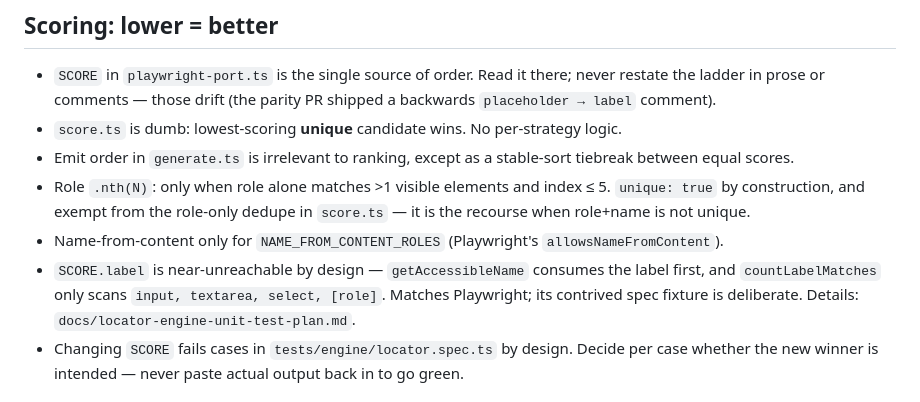
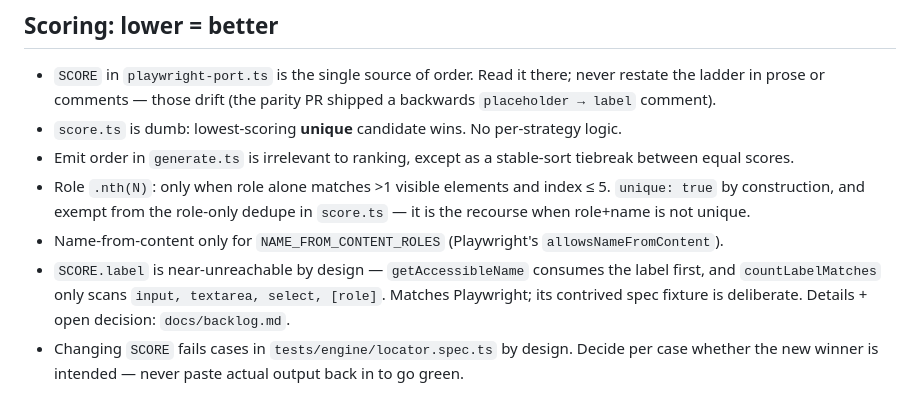
Before and after one commit to MithunWijayasiri/Pickwright, a Markdown page: .claude/rules/locator-engine.md, the part around the change. Rendered like a GitHub page.

Commit message:
docs: update locator-engine documentation reference to consolidated backlog

```diff
--- a/.claude/rules/locator-engine.md
+++ b/.claude/rules/locator-engine.md
@@ -17,7 +17,7 @@ Invariants for `src/locator-engine/`. Violating these is how the parity PR shipp
 - Emit order in `generate.ts` is irrelevant to ranking, except as a stable-sort tiebreak between equal scores.
 - Role `.nth(N)`: only when role alone matches >1 visible elements and index ≤ 5. `unique: true` by construction, and exempt from the role-only dedupe in `score.ts` — it is the recourse when role+name is not unique.
 - Name-from-content only for `NAME_FROM_CONTENT_ROLES` (Playwright's `allowsNameFromContent`).
-- `SCORE.label` is near-unreachable by design — `getAccessibleName` consumes the label first, and `countLabelMatches` only scans `input, textarea, select, [role]`. Matches Playwright; its contrived spec fixture is deliberate. Details: `docs/locator-engine-unit-test-plan.md`.
+- `SCORE.label` is near-unreachable by design — `getAccessibleName` consumes the label first, and `countLabelMatches` only scans `input, textarea, select, [role]`. Matches Playwright; its contrived spec fixture is deliberate. Details + open decision: `docs/backlog.md`.
 - Changing `SCORE` fails cases in `tests/engine/locator.spec.ts` by design. Decide per case whether the new winner is intended — never paste actual output back in to go green.
 
 ## Every candidate carries real uniqueness
```
